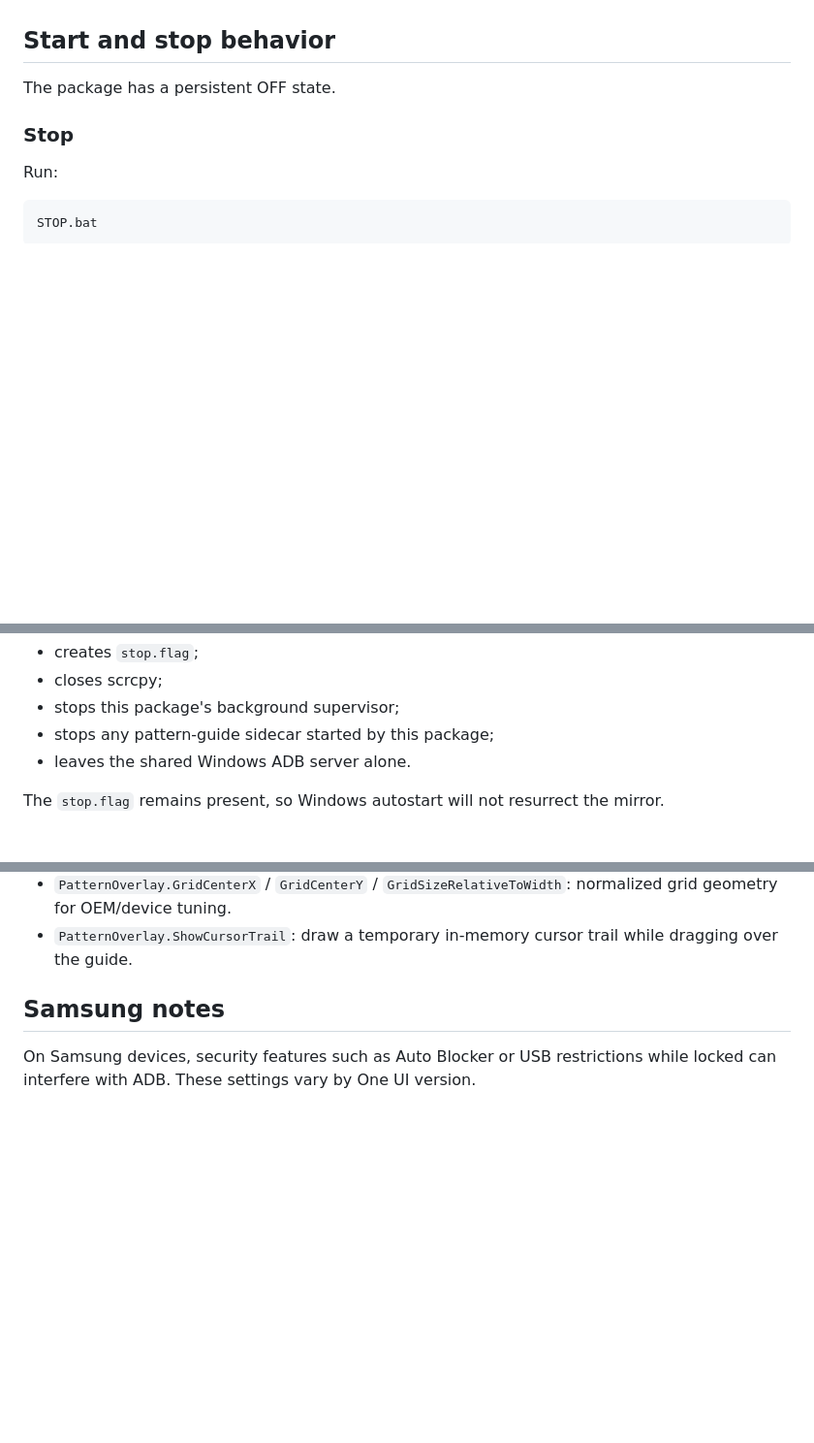
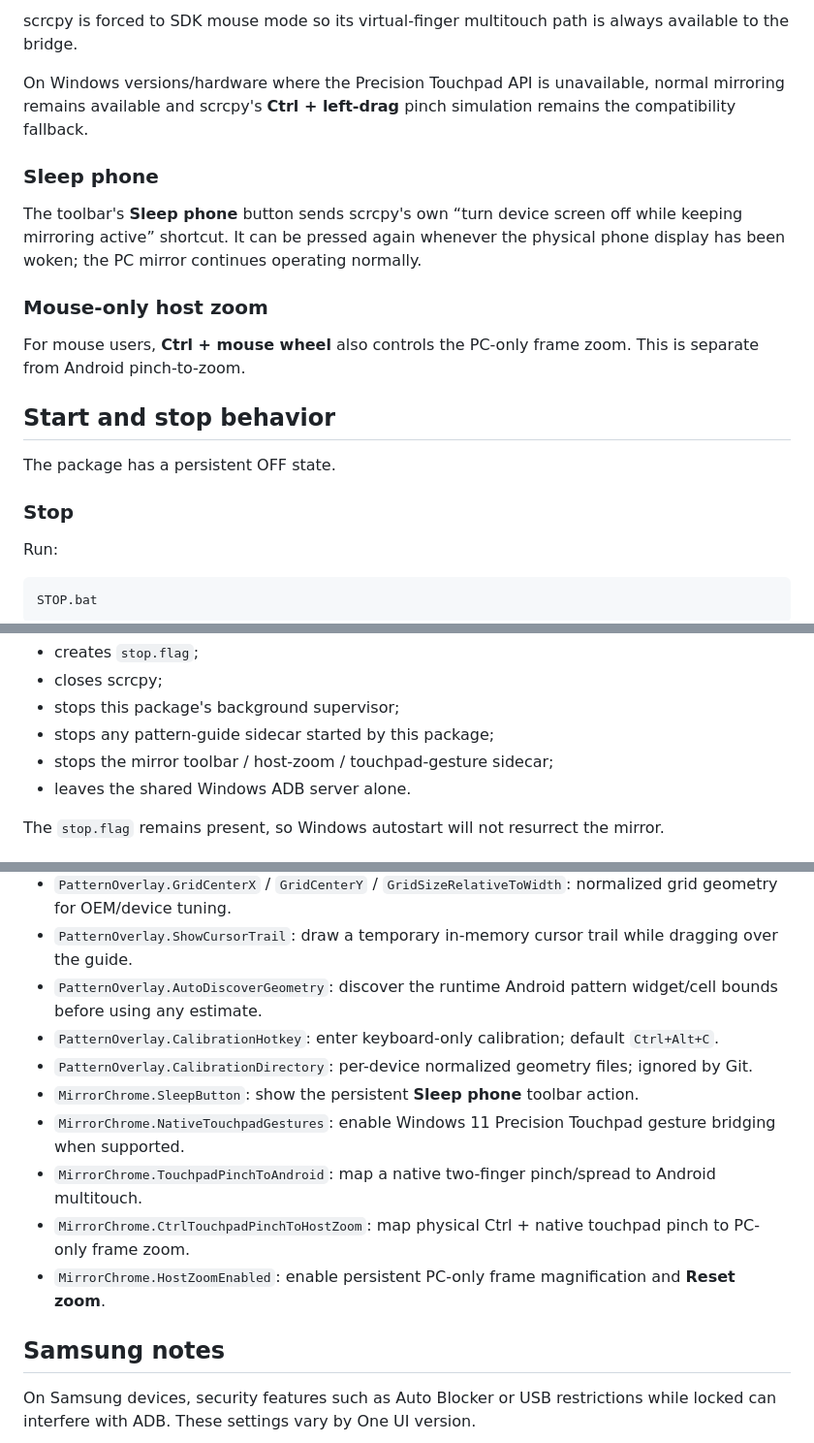
Before and after one commit to tochi-mba/Android_Headless_Mirror, a Markdown page: README.md, 3 parts joined by grey strips. Shown at 97% size. GitHub-like rendering; blank space fills up the shorter version.

```diff
--- a/README.md
+++ b/README.md
@@ -112,3 +152,14 @@ You can reset one serial or all saved lock-screen choices; the next connection p
+scrcpy is forced to SDK mouse mode so its virtual-finger multitouch path is always available to the bridge.
+
+On Windows versions/hardware where the Precision Touchpad API is unavailable, normal mirroring remains available and scrcpy's **Ctrl + left-drag** pinch simulation remains the compatibility fallback.
+
+### Sleep phone
+
+The toolbar's **Sleep phone** button sends scrcpy's own “turn device screen off while keeping mirroring active” shortcut. It can be pressed again whenever the physical phone display has been woken; the PC mirror continues operating normally.
+
+### Mouse-only host zoom
+
+For mouse users, **Ctrl + mouse wheel** also controls the PC-only frame zoom. This is separate from Android pinch-to-zoom.
 
 ## Start and stop behavior
 
@@ -128,6 +179,7 @@ STOP:
 - closes scrcpy;
 - stops this package's background supervisor;
 - stops any pattern-guide sidecar started by this package;
+- stops the mirror toolbar / host-zoom / touchpad-gesture sidecar;
 - leaves the shared Windows ADB server alone.
 
 The `stop.flag` remains present, so Windows autostart will not resurrect the mirror.
@@ -216,6 +268,15 @@ Useful values in `config.json`:
 - `PatternOverlay.ManualToggleHotkey`: manual fallback hotkey; default `Ctrl+Alt+P`.
 - `PatternOverlay.GridCenterX` / `GridCenterY` / `GridSizeRelativeToWidth`: normalized grid geometry for OEM/device tuning.
 - `PatternOverlay.ShowCursorTrail`: draw a temporary in-memory cursor trail while dragging over the guide.
+- `PatternOverlay.AutoDiscoverGeometry`: discover the runtime Android pattern widget/cell bounds before using any estimate.
+- `PatternOverlay.CalibrationHotkey`: enter keyboard-only calibration; default `Ctrl+Alt+C`.
+- `PatternOverlay.CalibrationDirectory`: per-device normalized geometry files; ignored by Git.
+- `MirrorChrome.SleepButton`: show the persistent **Sleep phone** toolbar action.
+- `MirrorChrome.NativeTouchpadGestures`: enable Windows 11 Precision Touchpad gesture bridging when supported.
+- `MirrorChrome.TouchpadPinchToAndroid`: map a native two-finger pinch/spread to Android multitouch.
+- `MirrorChrome.CtrlTouchpadPinchToHostZoom`: map physical Ctrl + native touchpad pinch to PC-only frame zoom.
+- `MirrorChrome.HostZoomEnabled`: enable persistent PC-only frame magnification and **Reset zoom**.
+
 
 
 ## Samsung notes
```
Also changed, not shown: other parts of README.md (+49 -9 lines).
